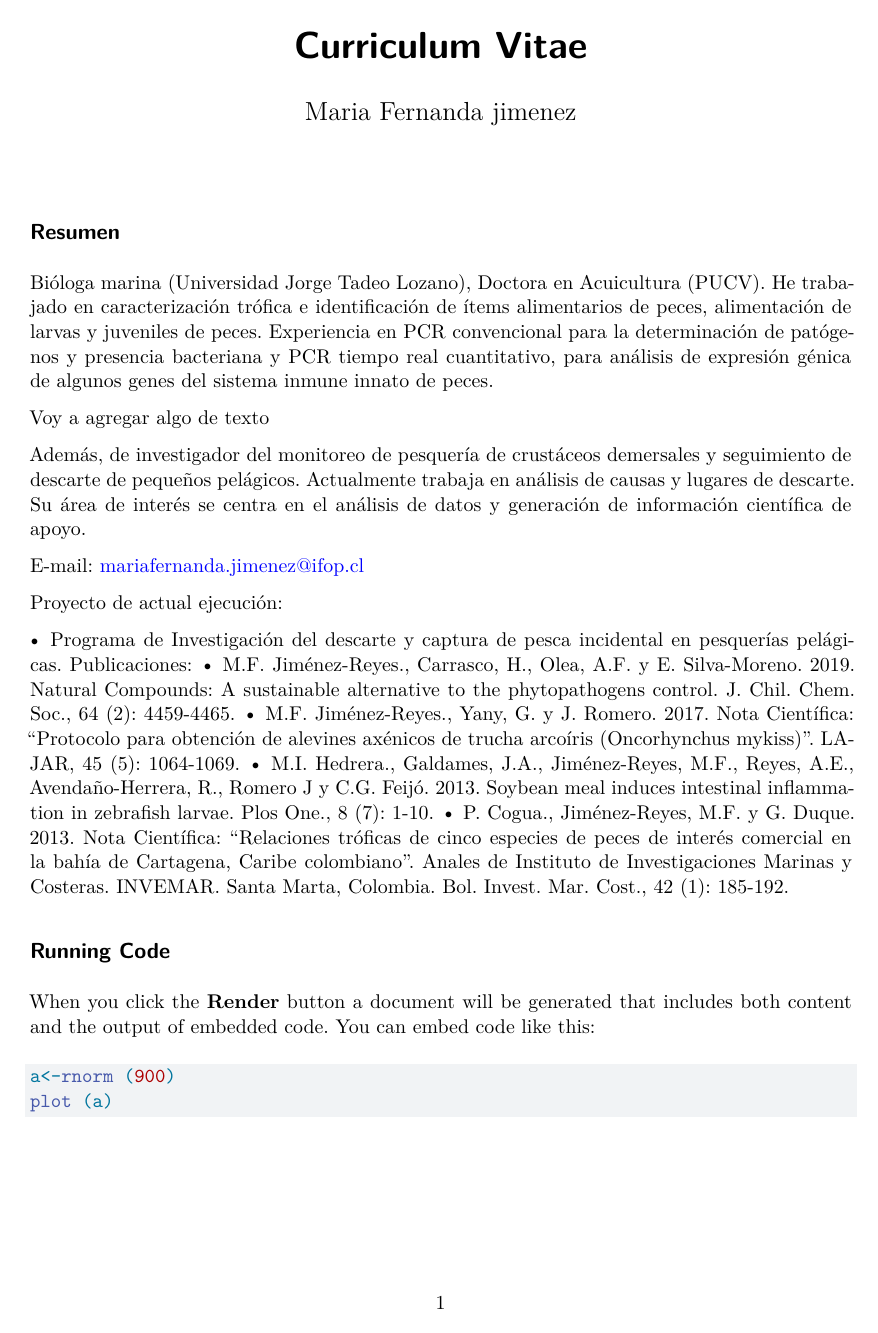
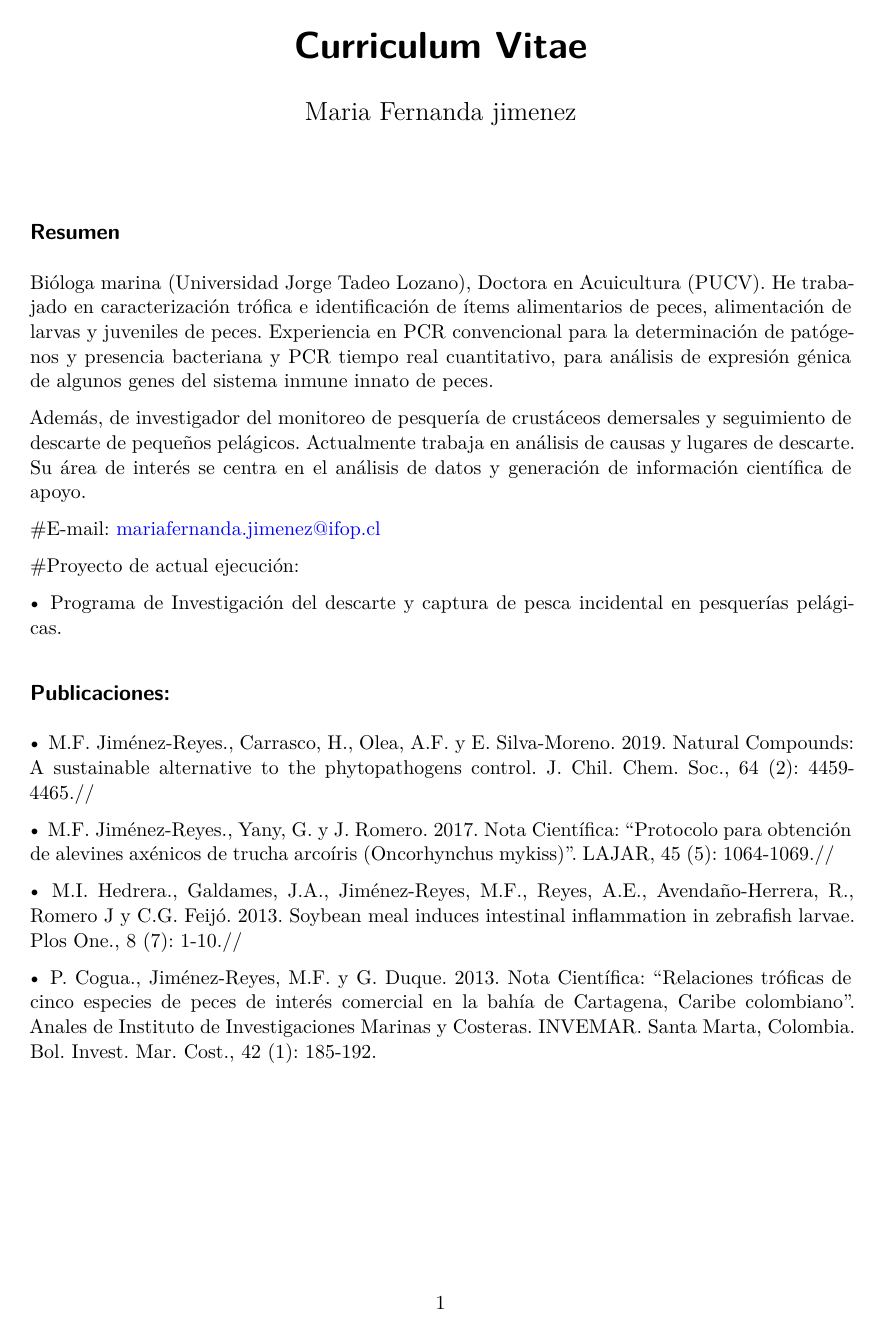
Before and after one commit to MaferJi/Tarea_IFOP, a Quarto document (CV.qmd): page 1 of 2 before the commit and page 1 of 3 after it. Rendered offline with R 4.5, knitr and Pandoc in place of Quarto, then LaTeX, with nearby package versions; code that draws random numbers runs with fixed seeds of ours.

````diff
--- a/CV.qmd
+++ b/CV.qmd
@@ -9,19 +9,22 @@
 ## Resumen
 Bióloga marina (Universidad Jorge Tadeo Lozano), Doctora en Acuicultura (PUCV). He trabajado en caracterización trófica e identificación de ítems alimentarios de peces, alimentación de larvas y juveniles de peces. Experiencia en PCR convencional para la determinación de patógenos y presencia bacteriana y PCR tiempo real cuantitativo, para análisis de expresión génica de algunos genes del sistema inmune innato de peces.
 
-Voy a agregar algo de texto
-
 Además, de investigador del monitoreo de pesquería de crustáceos demersales y seguimiento de descarte de pequeños pelágicos. Actualmente trabaja en análisis de causas y lugares de descarte. Su área de interés se centra en el análisis de datos y generación de información científica de apoyo.
 
-E-mail: mariafernanda.jimenez@ifop.cl
+#E-mail: mariafernanda.jimenez@ifop.cl
 
-Proyecto de actual ejecución:
+#Proyecto de actual ejecución:
 
 •	Programa de Investigación del descarte y captura de pesca incidental en pesquerías pelágicas.
-Publicaciones:
-•	M.F. Jiménez-Reyes., Carrasco, H., Olea, A.F. y E. Silva-Moreno. 2019. Natural Compounds: A sustainable alternative to the phytopathogens control. J. Chil. Chem. Soc., 64 (2): 4459-4465.
-•	M.F. Jiménez-Reyes., Yany, G. y J. Romero. 2017. Nota Científica: “Protocolo para obtención de alevines axénicos de trucha arcoíris (Oncorhynchus mykiss)”. LAJAR, 45 (5): 1064-1069.
-•	M.I. Hedrera., Galdames, J.A., Jiménez-Reyes, M.F., Reyes, A.E., Avendaño-Herrera, R., Romero J y C.G. Feijó. 2013. Soybean meal induces intestinal inflammation in zebrafish larvae. Plos One., 8 (7): 1-10.
+
+## Publicaciones:
+
+•	M.F. Jiménez-Reyes., Carrasco, H., Olea, A.F. y E. Silva-Moreno. 2019. Natural Compounds: A sustainable alternative to the phytopathogens control. J. Chil. Chem. Soc., 64 (2): 4459-4465.//
+
+•	M.F. Jiménez-Reyes., Yany, G. y J. Romero. 2017. Nota Científica: “Protocolo para obtención de alevines axénicos de trucha arcoíris (Oncorhynchus mykiss)”. LAJAR, 45 (5): 1064-1069.//
+
+•	M.I. Hedrera., Galdames, J.A., Jiménez-Reyes, M.F., Reyes, A.E., Avendaño-Herrera, R., Romero J y C.G. Feijó. 2013. Soybean meal induces intestinal inflammation in zebrafish larvae. Plos One., 8 (7): 1-10.//
+
 •	P. Cogua., Jiménez-Reyes, M.F. y G. Duque. 2013. Nota Científica: “Relaciones tróficas de cinco especies de peces de interés comercial en la bahía de Cartagena, Caribe colombiano”. Anales de Instituto de Investigaciones Marinas y Costeras. INVEMAR. Santa Marta, Colombia. Bol. Invest. Mar. Cost., 42 (1): 185-192.
 
 
@@ -30,6 +33,6 @@
 When you click the **Render** button a document will be generated that includes both content and the output of embedded code. You can embed code like this:
 
 ```{r}
-a<-rnorm (900)
+a<-rnorm (2000)
 plot (a)
 hist(a)
````
Also changed, not shown: CV.qmd (1 more changed lines).
